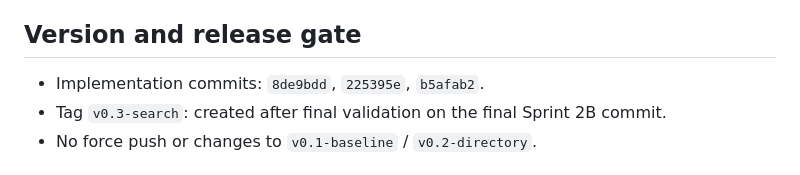
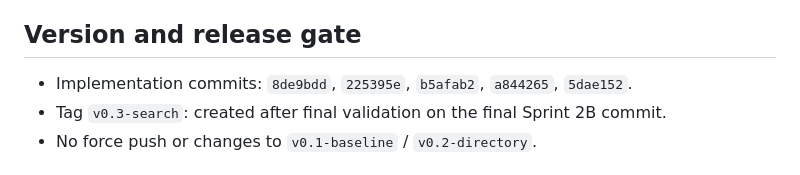
Before and after one commit to aarheemfrj/henaqena, a Markdown page: SPRINT_2B_SEARCH_EXPERIENCE_REPORT.md, the part around the change. Drawn GitHub-style.

```diff
--- a/SPRINT_2B_SEARCH_EXPERIENCE_REPORT.md
+++ b/SPRINT_2B_SEARCH_EXPERIENCE_REPORT.md
@@ -151,7 +151,7 @@ The pre-existing untracked deployment/backup artifacts were intentionally not to
 
 ## Version and release gate
 
-- Implementation commits: `8de9bdd`, `225395e`, `b5afab2`.
+- Implementation commits: `8de9bdd`, `225395e`, `b5afab2`, `a844265`, `5dae152`.
 - Tag `v0.3-search`: created after final validation on the final Sprint 2B commit.
 - No force push or changes to `v0.1-baseline` / `v0.2-directory`.
 
```
Also changed, not shown: PROJECT_ACTIVITY_LOG.md (+1 -1 lines).
